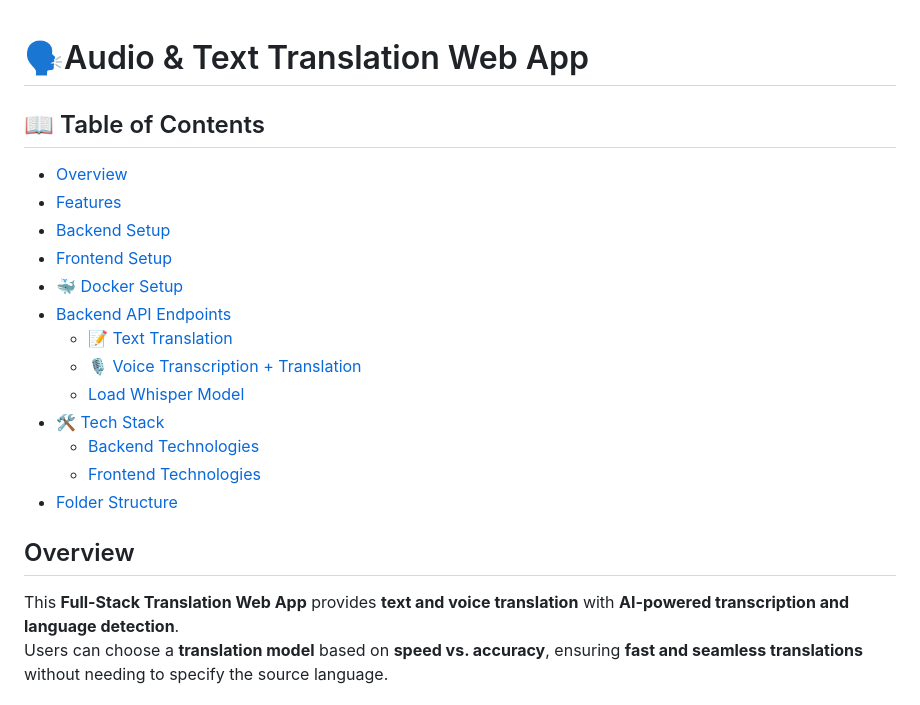
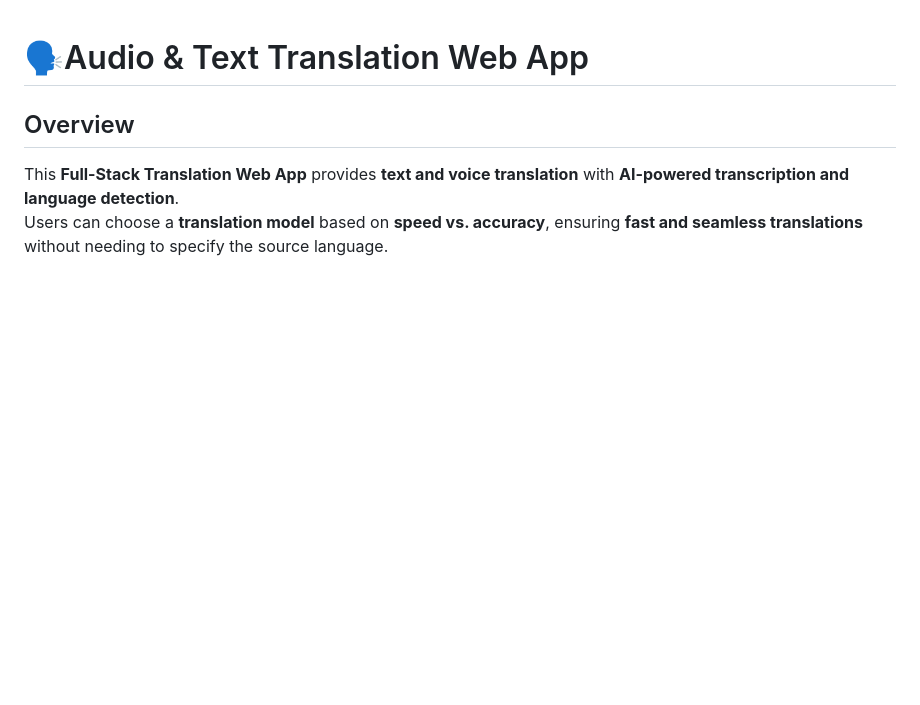
Before and after one commit to Rith2015/text-voice_translator_ReactNative_Flask, a Markdown page: Readme.md, the part around the change. GitHub-like rendering; blank space fills up the shorter version.

```diff
--- a/Readme.md
+++ b/Readme.md
@@ -1,19 +1,4 @@
 # 🗣️Audio & Text Translation Web App
-## 📖 Table of Contents
-
-- [Overview](#-Overview)
-- [Features](#️-Features)
-- [Backend Setup](#-backend-setup)
-- [Frontend Setup](#-frontend-setup)
-- [🐳 Docker Setup](#-docker-setup)
-- [Backend API Endpoints](#-backend-api-endpoints)
-  - [📝 Text Translation](#-text-translation)
-  - [🎙️ Voice Transcription + Translation](#-voice-transcription--translation)
-  - [Load Whisper Model](#-load-whisper-model)
-- [🛠️ Tech Stack](#-tech-stack)
-  - [Backend Technologies](#-backend-technologies)
-  - [Frontend Technologies](#-frontend-technologies)
-- [Folder Structure](#-folder-structure)
 ## Overview
 This **Full-Stack Translation Web App** provides **text and voice translation** with **AI-powered transcription and language detection**.
 Users can choose a **translation model** based on **speed vs. accuracy**, ensuring **fast and seamless translations** without needing to specify the source language.
```
